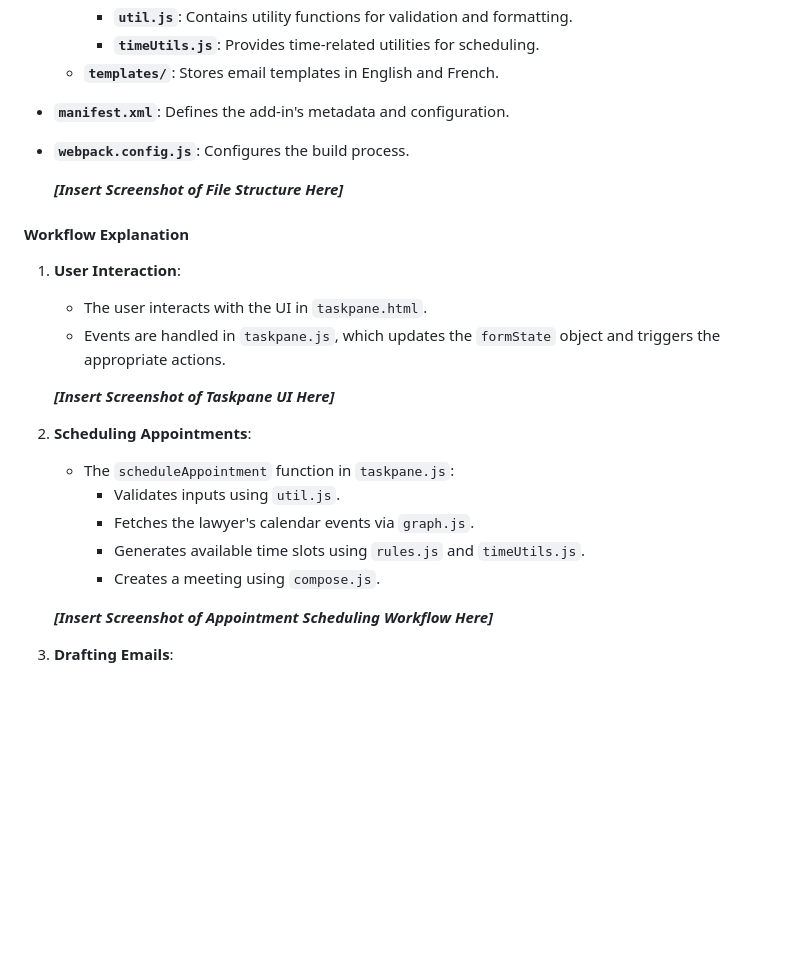
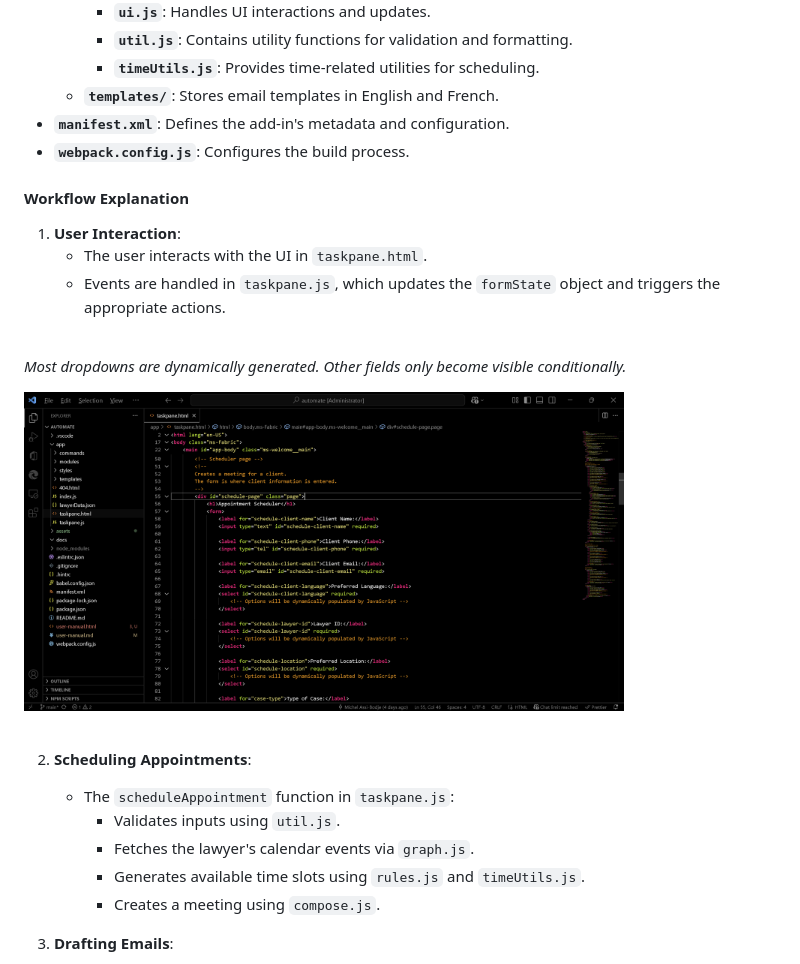
Before and after one commit to michel-bodje/automate, a Markdown page: user-manual.md, the part around the change printed below. GitHub-like rendering; pictures changed too: assets/example_html.png (added); blank space fills up the shorter version.

```diff
--- a/user-manual.md
+++ b/user-manual.md
@@ -118,14 +129,19 @@ The add-in is built using JavaScript and integrates with the Office JavaScript A
 - **`manifest.xml`**: Defines the add-in's metadata and configuration.
 - **`webpack.config.js`**: Configures the build process.
 
-   _**[Insert Screenshot of File Structure Here]**_
-
 #### Workflow Explanation
 1. **User Interaction**:
    - The user interacts with the UI in `taskpane.html`.
    - Events are handled in `taskpane.js`, which updates the `formState` object and triggers the appropriate actions.
 
-   _**[Insert Screenshot of Taskpane UI Here]**_
+<br>
+
+*Most dropdowns are dynamically generated. Other fields only become visible conditionally.*
+<br>
+<div style="text-align: center;">
+  <img src="assets/example_html.png" alt="HTML source" width="600">
+</div>
+<br>
 
 2. **Scheduling Appointments**:
    - The `scheduleAppointment` function in `taskpane.js`:
@@ -133,8 +149,6 @@ The add-in is built using JavaScript and integrates with the Office JavaScript A
      - Fetches the lawyer's calendar events via `graph.js`.
      - Generates available time slots using `rules.js` and `timeUtils.js`.
      - Creates a meeting using `compose.js`.
-
-   _**[Insert Screenshot of Appointment Scheduling Workflow Here]**_
 
 3. **Drafting Emails**:
    - The `createEmail` function in `compose.js`:
```
Also changed, not shown: other parts of user-manual.md (+47 -12 lines), assets/example_casetypes.png (added), assets/example_lawyerdata.png (added), assets/webpack.png (added), 3 other files.
